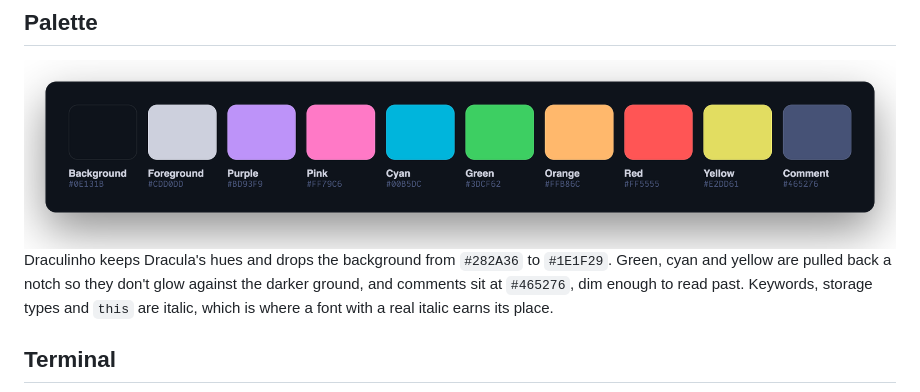
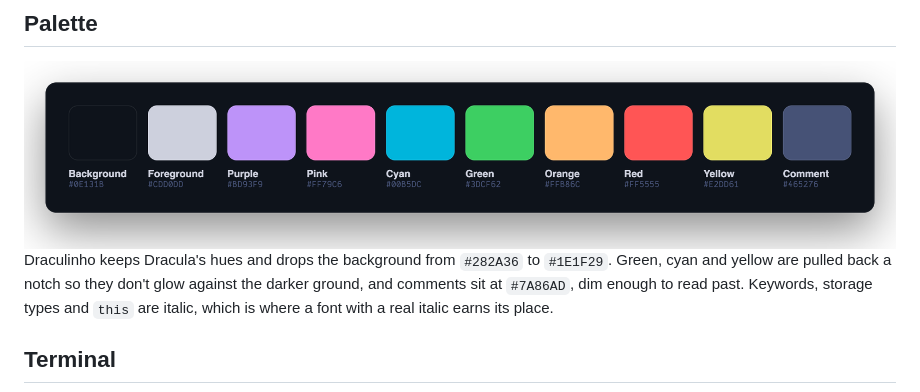
Before and after one commit to eduardoborges/draculinho, a Markdown page: README.md, the part around the change. GitHub-like rendering.

Commit message:
docs(readme): fix the comment color to #7A86AD

```diff
--- a/README.md
+++ b/README.md
@@ -80,7 +80,7 @@ curl -fsSL https://raw.githubusercontent.com/eduardoborges/draculinho/main/insta
 
 <img src="./assets/palette.png" alt="Draculinho palette" />
 
-Draculinho keeps Dracula's hues and drops the background from `#282A36` to `#1E1F29`. Green, cyan and yellow are pulled back a notch so they don't glow against the darker ground, and comments sit at `#465276`, dim enough to read past. Keywords, storage types and `this` are italic, which is where a font with a real italic earns its place.
+Draculinho keeps Dracula's hues and drops the background from `#282A36` to `#1E1F29`. Green, cyan and yellow are pulled back a notch so they don't glow against the darker ground, and comments sit at `#7A86AD`, dim enough to read past. Keywords, storage types and `this` are italic, which is where a font with a real italic earns its place.
 
 ## Terminal
 
```
